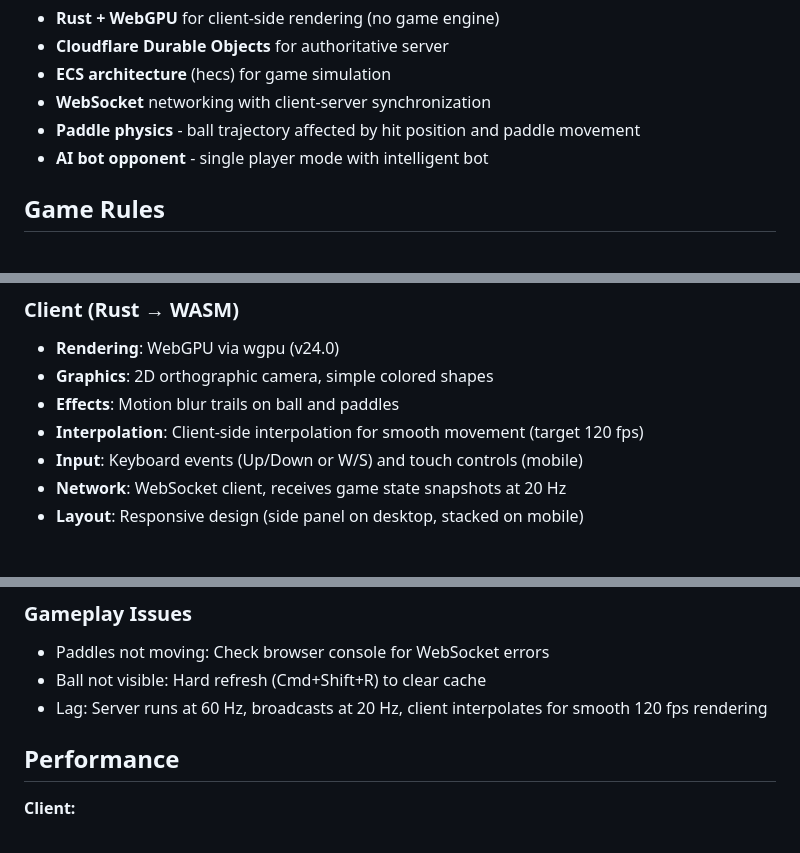
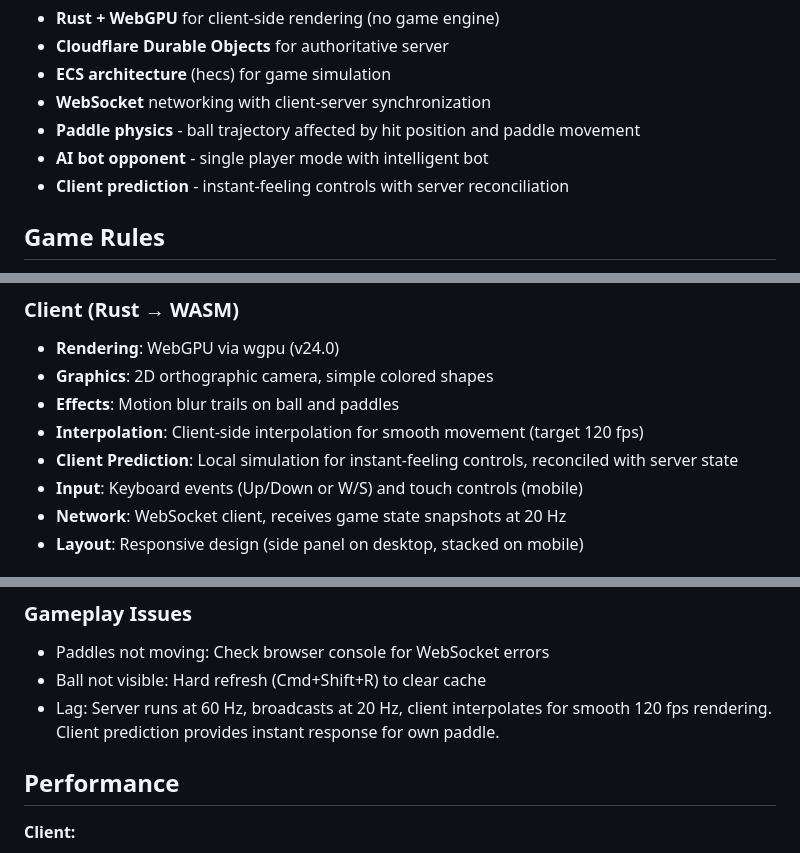
Before and after one commit to rgilks/pongo, a Markdown page: README.md, 3 parts joined by grey strips. GitHub-like rendering.

```diff
--- a/README.md
+++ b/README.md
@@ -14,6 +14,7 @@ This is a modern implementation of the classic 1970s Pong game, demonstrating:
 - **WebSocket** networking with client-server synchronization
 - **Paddle physics** - ball trajectory affected by hit position and paddle movement
 - **AI bot opponent** - single player mode with intelligent bot
+- **Client prediction** - instant-feeling controls with server reconciliation
 
 ## Game Rules
 
@@ -145,6 +146,7 @@ iso/
 - **Graphics**: 2D orthographic camera, simple colored shapes
 - **Effects**: Motion blur trails on ball and paddles
 - **Interpolation**: Client-side interpolation for smooth movement (target 120 fps)
+- **Client Prediction**: Local simulation for instant-feeling controls, reconciled with server state
 - **Input**: Keyboard events (Up/Down or W/S) and touch controls (mobile)
 - **Network**: WebSocket client, receives game state snapshots at 20 Hz
 - **Layout**: Responsive design (side panel on desktop, stacked on mobile)
@@ -278,7 +280,7 @@ See `TEST-PLAN.md` for detailed test procedures covering:
 
 - Paddles not moving: Check browser console for WebSocket errors
 - Ball not visible: Hard refresh (Cmd+Shift+R) to clear cache
-- Lag: Server runs at 60 Hz, broadcasts at 20 Hz, client interpolates for smooth 120 fps rendering
+- Lag: Server runs at 60 Hz, broadcasts at 20 Hz, client interpolates for smooth 120 fps rendering. Client prediction provides instant response for own paddle.
 
 ## Performance
 
```
Also changed, not shown: SPEC.md (+26 -9 lines), TEST-PLAN.md (+31 -3 lines).
